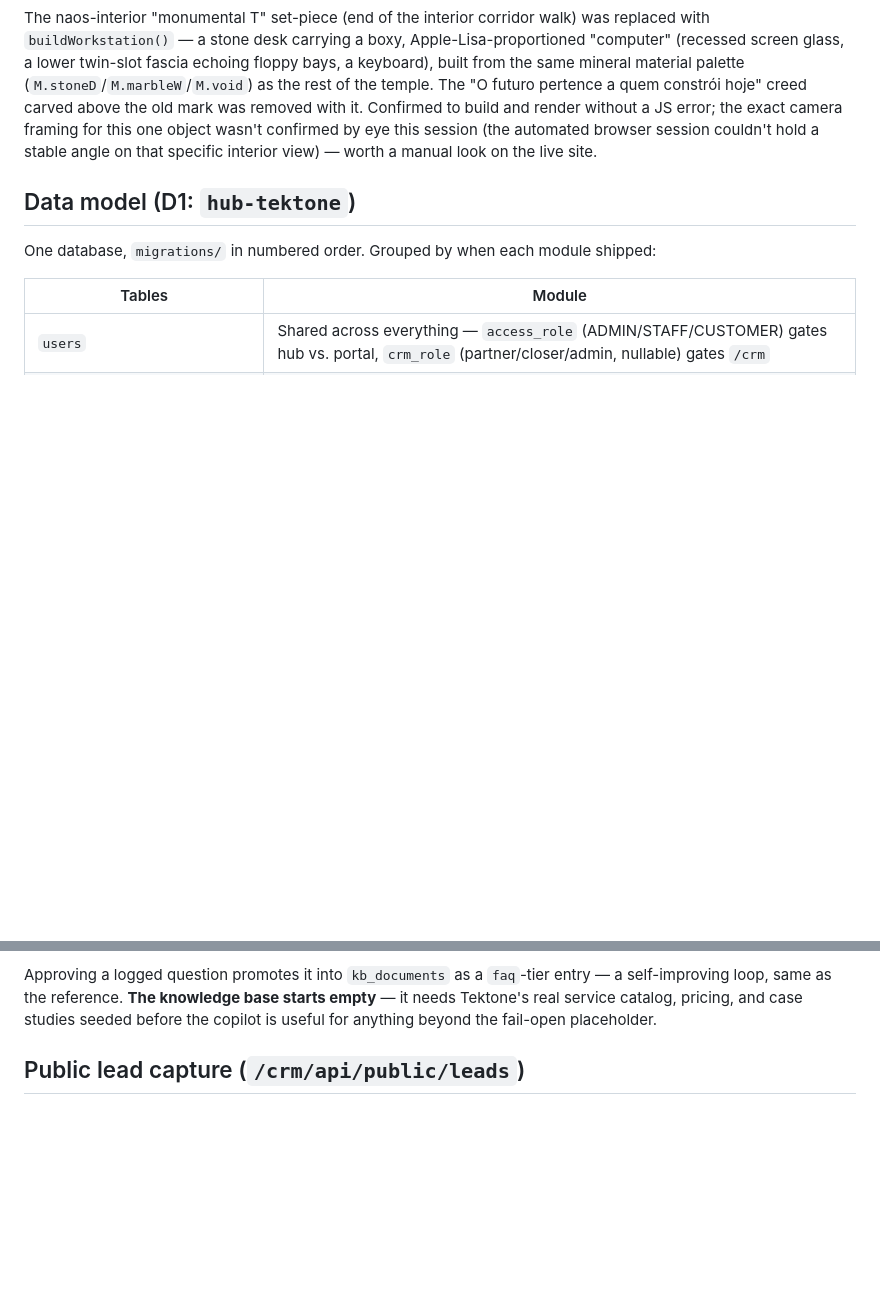
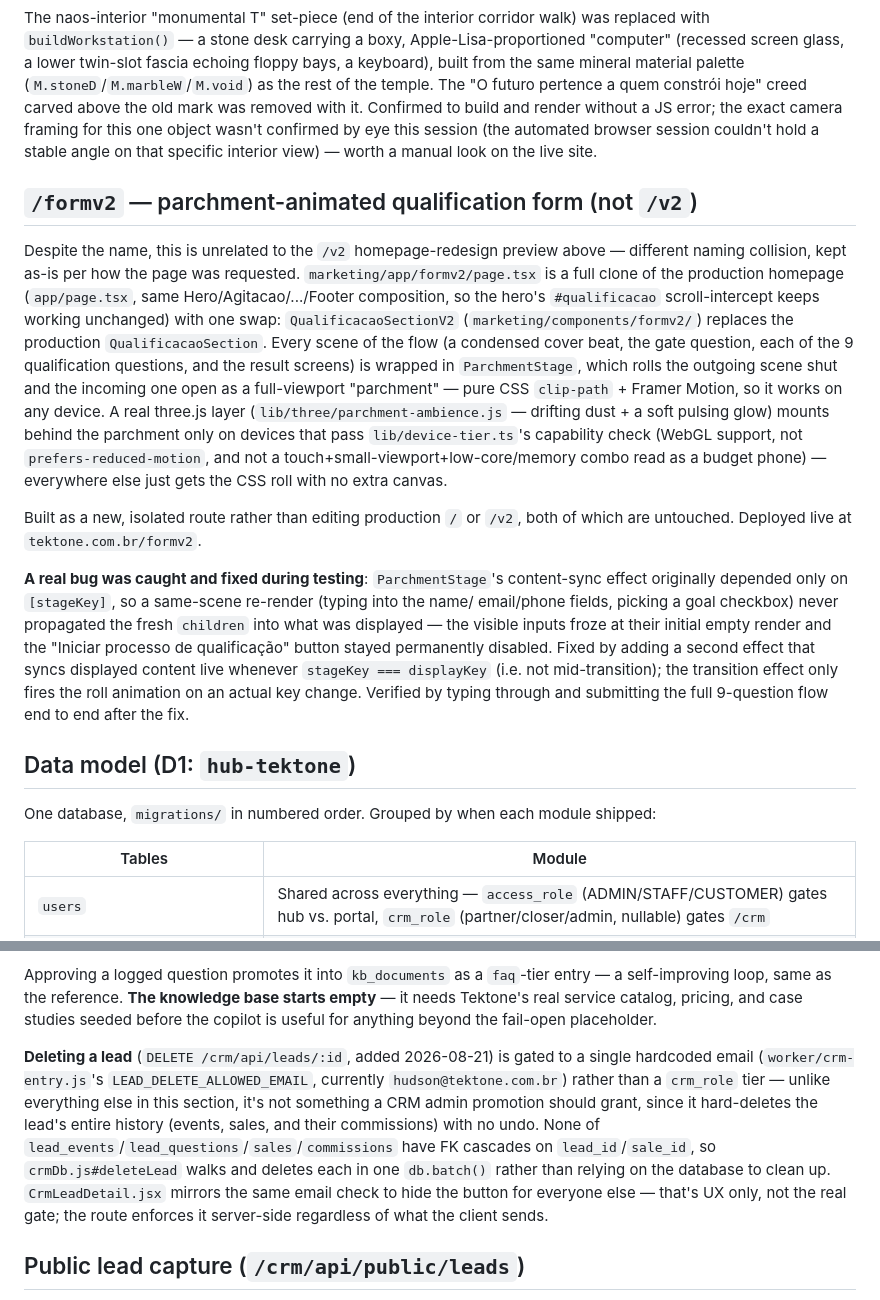
Before and after one commit to hudsonargollo/tektone-app, a Markdown page: docs/ARCHITECTURE.md, 2 parts joined by grey strips. GitHub-like rendering; blank space fills up the shorter version.

Commit message:
docs: document /formv2 and the CRM lead-delete restriction
Co-Authored-By: Claude Sonnet 5 <noreply@anthropic.com>
Claude-Session: https://claude.ai/code/session_01XZudtUYRWy6QW3Avvx5Ggz

```diff
--- a/docs/ARCHITECTURE.md
+++ b/docs/ARCHITECTURE.md
@@ -165,6 +165,34 @@ it. Confirmed to build and render without a JS error; the exact camera framing f
 object wasn't confirmed by eye this session (the automated browser session couldn't hold a
 stable angle on that specific interior view) — worth a manual look on the live site.
 
+## `/formv2` — parchment-animated qualification form (not `/v2`)
+
+Despite the name, this is unrelated to the `/v2` homepage-redesign preview above — different
+naming collision, kept as-is per how the page was requested. `marketing/app/formv2/page.tsx`
+is a full clone of the production homepage (`app/page.tsx`, same Hero/Agitacao/.../Footer
+composition, so the hero's `#qualificacao` scroll-intercept keeps working unchanged) with one
+swap: `QualificacaoSectionV2` (`marketing/components/formv2/`) replaces the production
+`QualificacaoSection`. Every scene of the flow (a condensed cover beat, the gate question,
+each of the 9 qualification questions, and the result screens) is wrapped in `ParchmentStage`,
+which rolls the outgoing scene shut and the incoming one open as a full-viewport "parchment" —
+pure CSS `clip-path` + Framer Motion, so it works on any device. A real three.js layer
+(`lib/three/parchment-ambience.js` — drifting dust + a soft pulsing glow) mounts behind the
+parchment only on devices that pass `lib/device-tier.ts`'s capability check (WebGL support,
+not `prefers-reduced-motion`, and not a touch+small-viewport+low-core/memory combo read as a
+budget phone) — everywhere else just gets the CSS roll with no extra canvas.
+
+Built as a new, isolated route rather than editing production `/` or `/v2`, both of which are
+untouched. Deployed live at `tektone.com.br/formv2`.
+
+**A real bug was caught and fixed during testing**: `ParchmentStage`'s content-sync effect
+originally depended only on `[stageKey]`, so a same-scene re-render (typing into the name/
+email/phone fields, picking a goal checkbox) never propagated the fresh `children` into what
+was displayed — the visible inputs froze at their initial empty render and the "Iniciar
+processo de qualificação" button stayed permanently disabled. Fixed by adding a second effect
+that syncs displayed content live whenever `stageKey === displayKey` (i.e. not mid-transition);
+the transition effect only fires the roll animation on an actual key change. Verified by typing
+through and submitting the full 9-question flow end to end after the fix.
+
 ## Data model (D1: `hub-tektone`)
 
 One database, `migrations/` in numbered order. Grouped by when each module shipped:
@@ -255,6 +283,17 @@ Approving a logged question promotes it into `kb_documents` as a `faq`-tier entr
 self-improving loop, same as the reference. **The knowledge base starts empty** — it needs
 Tektone's real service catalog, pricing, and case studies seeded before the copilot is
 useful for anything beyond the fail-open placeholder.
+
+**Deleting a lead** (`DELETE /crm/api/leads/:id`, added 2026-08-21) is gated to a single
+hardcoded email (`worker/crm-entry.js`'s `LEAD_DELETE_ALLOWED_EMAIL`, currently
+`hudson@tektone.com.br`) rather than a `crm_role` tier — unlike everything else in this
+section, it's not something a CRM admin promotion should grant, since it hard-deletes the
+lead's entire history (events, sales, and their commissions) with no undo. None of
+`lead_events`/`lead_questions`/`sales`/`commissions` have FK cascades on `lead_id`/`sale_id`,
+so `crmDb.js#deleteLead` walks and deletes each in one `db.batch()` rather than relying on
+the database to clean up. `CrmLeadDetail.jsx` mirrors the same email check to hide the button
+for everyone else — that's UX only, not the real gate; the route enforces it server-side
+regardless of what the client sends.
 
 ## Public lead capture (`/crm/api/public/leads`)
 
```
